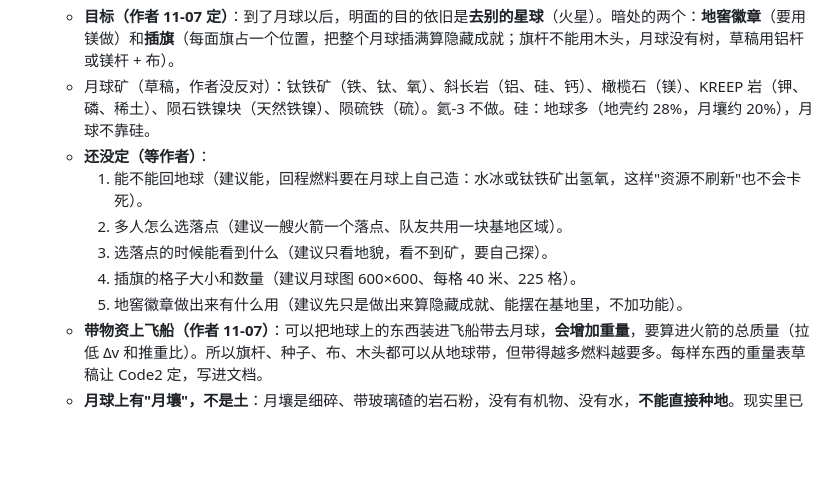
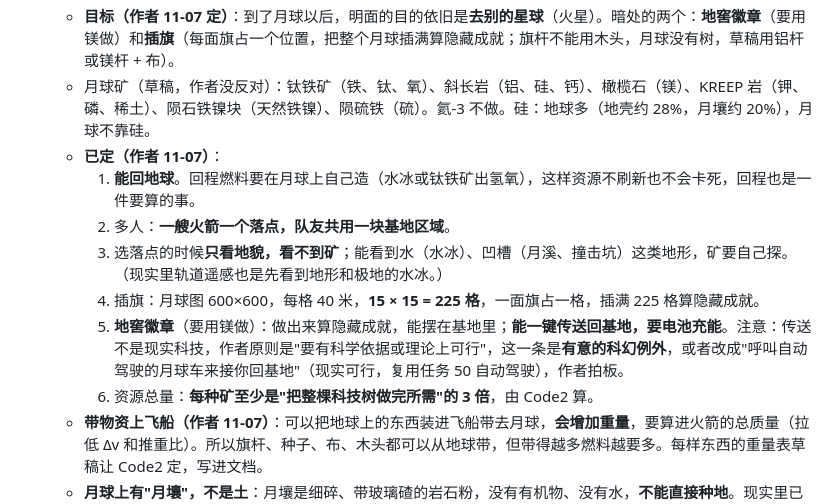
Before and after one commit to nickyu28/maodun, a Markdown page: docs/rocket.md, the part around the change. Rendered like a GitHub page; blank space fills up the shorter version.

Commit message:
火箭第 2 章：六条定了；地窖徽章传送标为科幻例外（只改文档）
Co-Authored-By: Claude Sonnet 5.5 <noreply@anthropic.com>
Claude-Session: https://claude.ai/code/session_01ESXCnrHbDGzQoqCNCSktzR

```diff
--- a/docs/rocket.md
+++ b/docs/rocket.md
@@ -90,12 +90,13 @@
   - 一艘火箭载多人，几个人一起去。能不能回地球、多人怎么选落点，见下面"还没定"。
   - **目标（作者 11-07 定）**：到了月球以后，明面的目的依旧是**去别的星球**（火星）。暗处的两个：**地窖徽章**（要用镁做）和**插旗**（每面旗占一个位置，把整个月球插满算隐藏成就；旗杆不能用木头，月球没有树，草稿用铝杆或镁杆 + 布）。
   - 月球矿（草稿，作者没反对）：钛铁矿（铁、钛、氧）、斜长岩（铝、硅、钙）、橄榄石（镁）、KREEP 岩（钾、磷、稀土）、陨石铁镍块（天然铁镍）、陨硫铁（硫）。氦-3 不做。硅：地球多（地壳约 28%，月壤约 20%），月球不靠硅。
-  - **还没定（等作者）**：
-    1. 能不能回地球（建议能，回程燃料要在月球上自己造：水冰或钛铁矿出氢氧，这样"资源不刷新"也不会卡死）。
-    2. 多人怎么选落点（建议一艘火箭一个落点、队友共用一块基地区域）。
-    3. 选落点的时候能看到什么（建议只看地貌，看不到矿，要自己探）。
-    4. 插旗的格子大小和数量（建议月球图 600×600、每格 40 米、225 格）。
-    5. 地窖徽章做出来有什么用（建议先只是做出来算隐藏成就、能摆在基地里，不加功能）。
+  - **已定（作者 11-07）**：
+    1. **能回地球**。回程燃料要在月球上自己造（水冰或钛铁矿出氢氧），这样资源不刷新也不会卡死，回程也是一件要算的事。
+    2. 多人：**一艘火箭一个落点，队友共用一块基地区域**。
+    3. 选落点的时候**只看地貌，看不到矿**；能看到水（水冰）、凹槽（月溪、撞击坑）这类地形，矿要自己探。（现实里轨道遥感也是先看到地形和极地的水冰。）
+    4. 插旗：月球图 600×600，每格 40 米，**15 × 15 = 225 格**，一面旗占一格，插满 225 格算隐藏成就。
+    5. **地窖徽章**（要用镁做）：做出来算隐藏成就，能摆在基地里；**能一键传送回基地，要电池充能**。注意：传送不是现实科技，作者原则是"要有科学依据或理论上可行"，这一条是**有意的科幻例外**，或者改成"呼叫自动驾驶的月球车来接你回基地"（现实可行，复用任务 50 自动驾驶），作者拍板。
+    6. 资源总量：**每种矿至少是"把整棵科技树做完所需"的 3 倍**，由 Code2 算。
   - **带物资上飞船（作者 11-07）**：可以把地球上的东西装进飞船带去月球，**会增加重量**，要算进火箭的总质量（拉低 Δv 和推重比）。所以旗杆、种子、布、木头都可以从地球带，但带得越多燃料越要多。每样东西的重量表草稿让 Code2 定，写进文档。
   - **月球上有"月壤"，不是土**：月壤是细碎、带玻璃碴的岩石粉，没有有机物、没有水，**不能直接种地**。现实里已有实验：嫦娥四号在密封舱里让棉花种子发芽；2022 年佛罗里达大学在月壤里种出拟南芥，但长得弱。游戏里：月壤 + 肥料（用 KREEP 岩出的钾、磷）+ 水 + 密封暖棚才种得出，长得比地球慢。月壤用处：电解出氧、烧结成砖、种植基质。火星的土还有高氯酸盐（有毒），要洗过才能种，留到火星再说。
     6. 资源总量要够：建议每种矿的总量至少是"把整棵科技树做完所需"的 3 倍，由 Code2 算。
```
